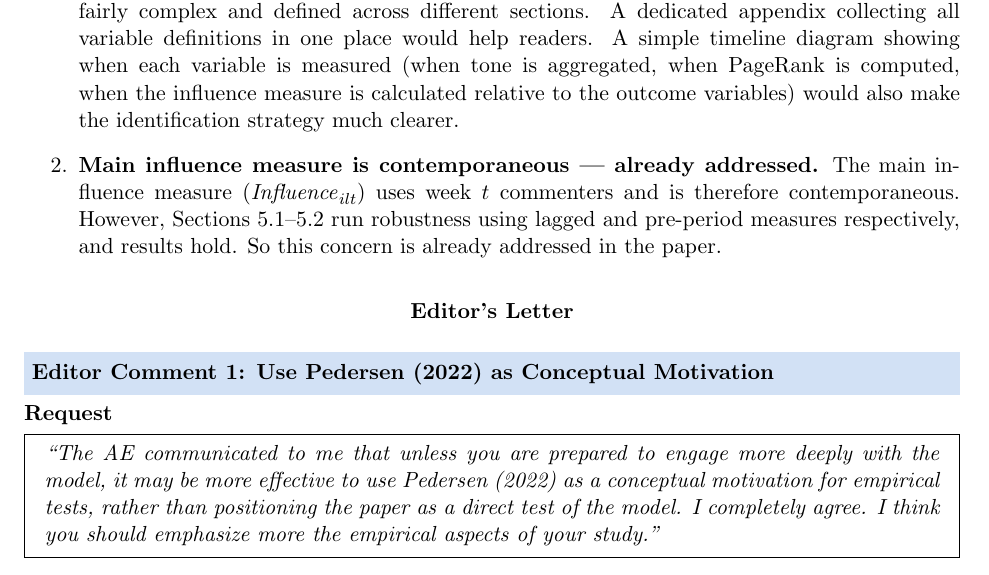
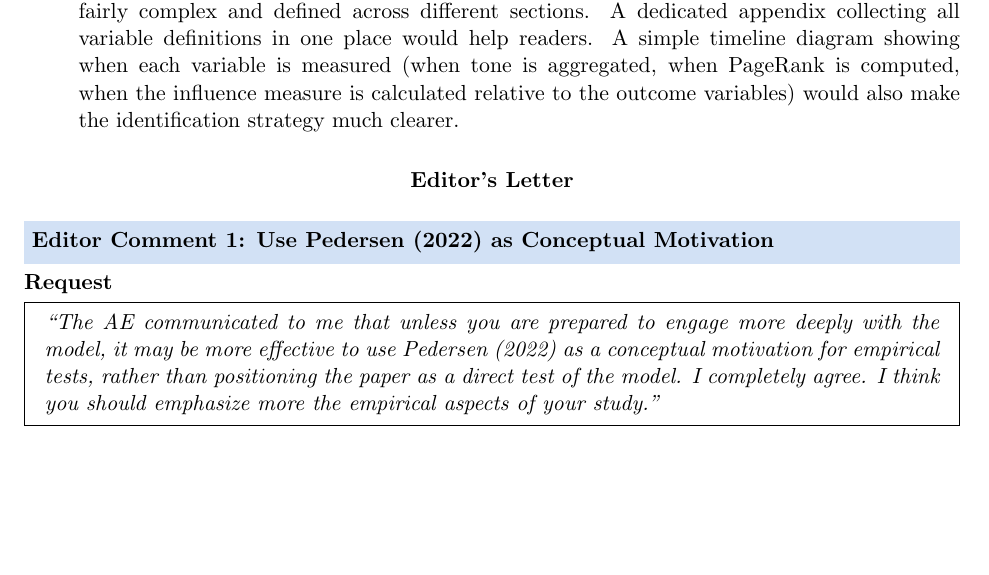
Before and after one commit to valxyzh/Reddit_Revision, a LaTeX document (20260826/full_review.tex): part of page 1 of 10, cut so that both start at the same text, the shorter picture padded with empty space. Compiled offline with pdfLaTeX.

Commit message:
Updates from Overleaf

```diff
--- a/20260826/full_review.tex
+++ b/20260826/full_review.tex
@@ -58,12 +58,6 @@
     measured (when tone is aggregated, when PageRank is computed, when the
     influence measure is calculated relative to the outcome variables) would
     also make the identification strategy much clearer.
-
-  \item \textbf{Main influence measure is contemporaneous --- already addressed.}
-    The main influence measure ($\mathit{Influence}_{ilt}$) uses week $t$
-    commenters and is therefore contemporaneous. However, Sections~5.1--5.2
-    run robustness using lagged and pre-period measures respectively, and
-    results hold. So this concern is already addressed in the paper.
 
 \end{enumerate}
 
```
